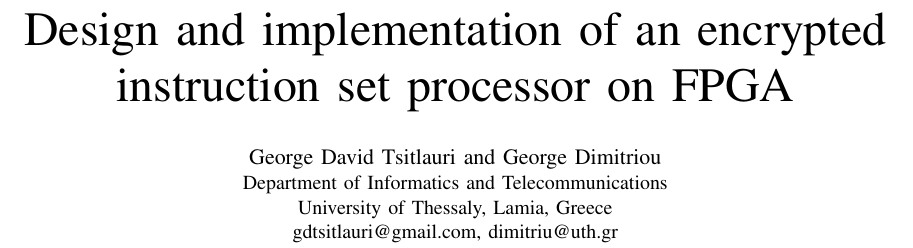
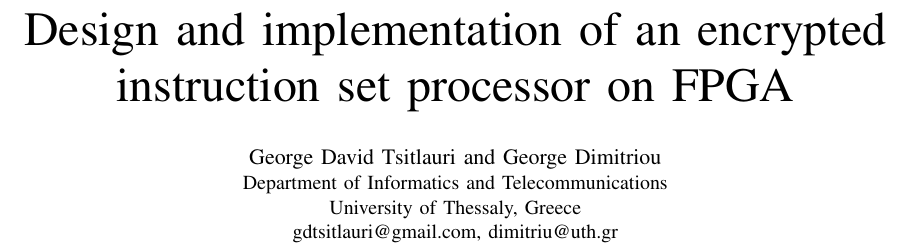
Before and after one commit to gdtsitlauri/CryptoCPU, a LaTeX paper (paper/cryptocpu.tex): part of page 1 of 4, cut so that both start at the same text. Compiled offline with pdfLaTeX.

Commit message:
Affiliation without the city
Co-Authored-By: Claude Opus 5.5 <noreply@anthropic.com>

```diff
--- a/paper/cryptocpu.tex
+++ b/paper/cryptocpu.tex
@@ -19,7 +19,7 @@
 \title{Design and implementation of an encrypted instruction set processor on FPGA}
 \author{\IEEEauthorblockN{George David Tsitlauri and George Dimitriou}
 \IEEEauthorblockA{Department of Informatics and Telecommunications\\
-University of Thessaly, Lamia, Greece\\
+University of Thessaly, Greece\\
 gdtsitlauri@gmail.com, dimitriu@uth.gr}}
 \maketitle
 
```
Also changed, not shown: README.md, paper/README.md, paper/cryptocpu.pdf, 1 other file.
